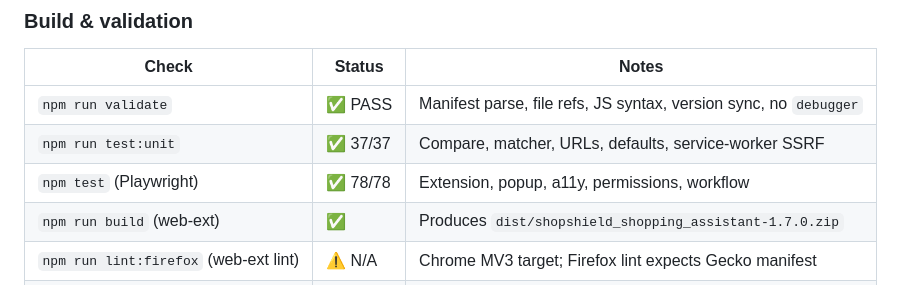
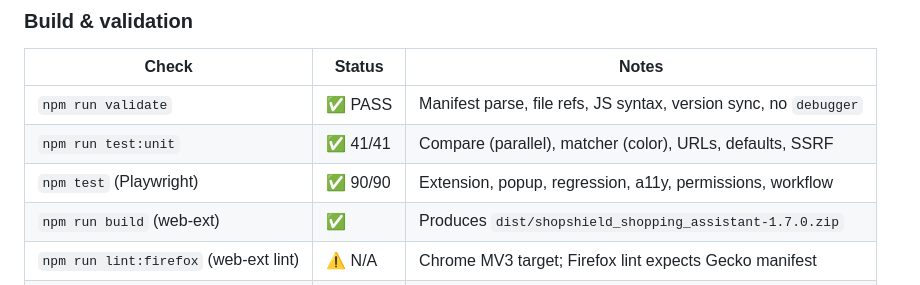
Before and after one commit to yshraj/ai-product-image-detector, a Markdown page: docs/PRODUCTION-AUDIT.md, the part around the change. GitHub-like rendering.

```diff
--- a/docs/PRODUCTION-AUDIT.md
+++ b/docs/PRODUCTION-AUDIT.md
@@ -15,8 +15,8 @@ All automated checks pass. The extension is vanilla JavaScript (no TypeScript, n
 | Check | Status | Notes |
 |-------|--------|-------|
 | `npm run validate` | ✅ PASS | Manifest parse, file refs, JS syntax, version sync, no `debugger` |
-| `npm run test:unit` | ✅ 37/37 | Compare, matcher, URLs, defaults, service-worker SSRF |
-| `npm test` (Playwright) | ✅ 78/78 | Extension, popup, a11y, permissions, workflow |
+| `npm run test:unit` | ✅ 41/41 | Compare (parallel), matcher (color), URLs, defaults, SSRF |
+| `npm test` (Playwright) | ✅ 90/90 | Extension, popup, regression, a11y, permissions, workflow |
 | `npm run build` (web-ext) | ✅ | Produces `dist/shopshield_shopping_assistant-1.7.0.zip` |
 | `npm run lint:firefox` (web-ext lint) | ⚠️ N/A | Chrome MV3 target; Firefox lint expects Gecko manifest |
 | TypeScript errors | ✅ N/A | Project is JavaScript; no `tsc` |
```
Also changed, not shown: README.md (+5 -5 lines), docs/E2E-PLAN.md (added, +155 -0 lines).
